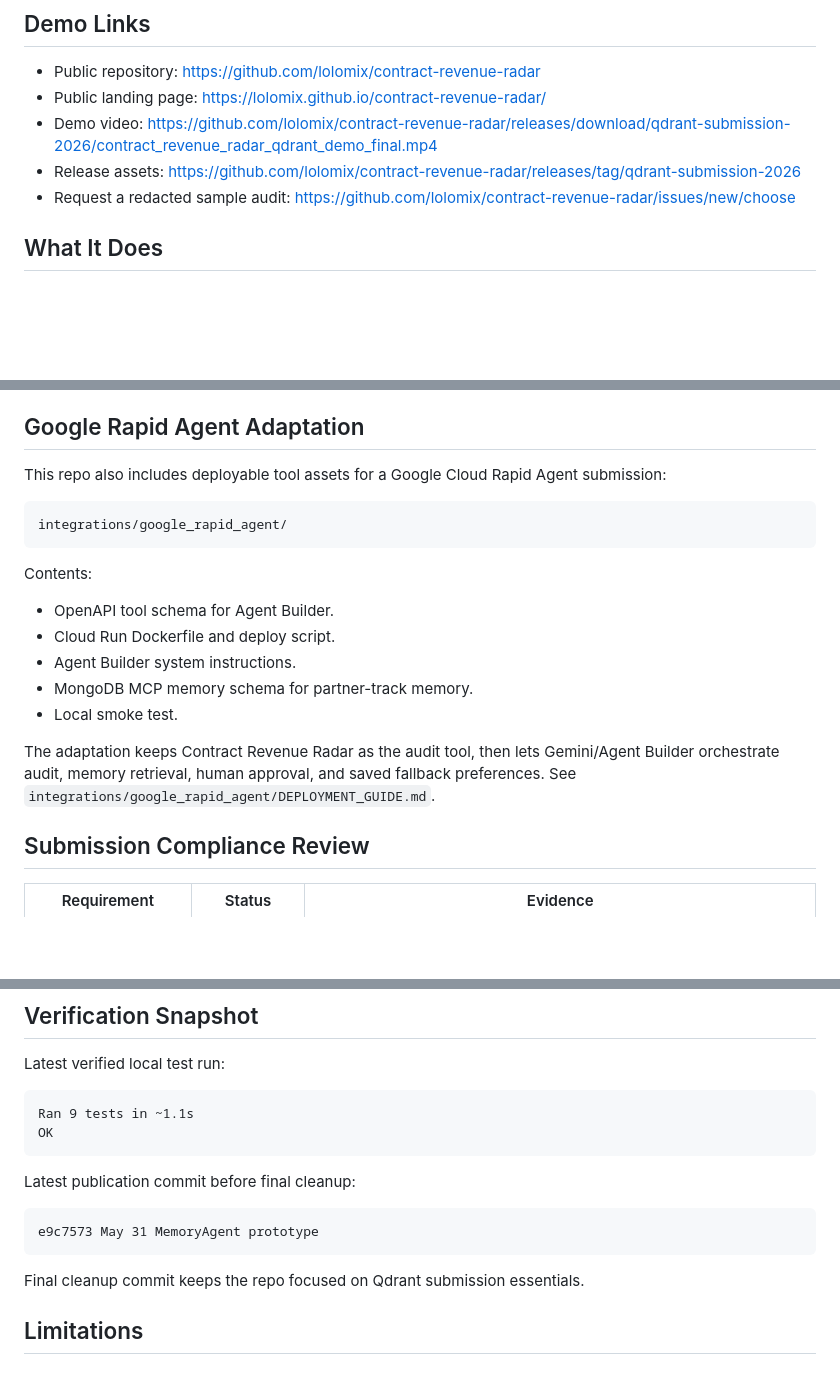
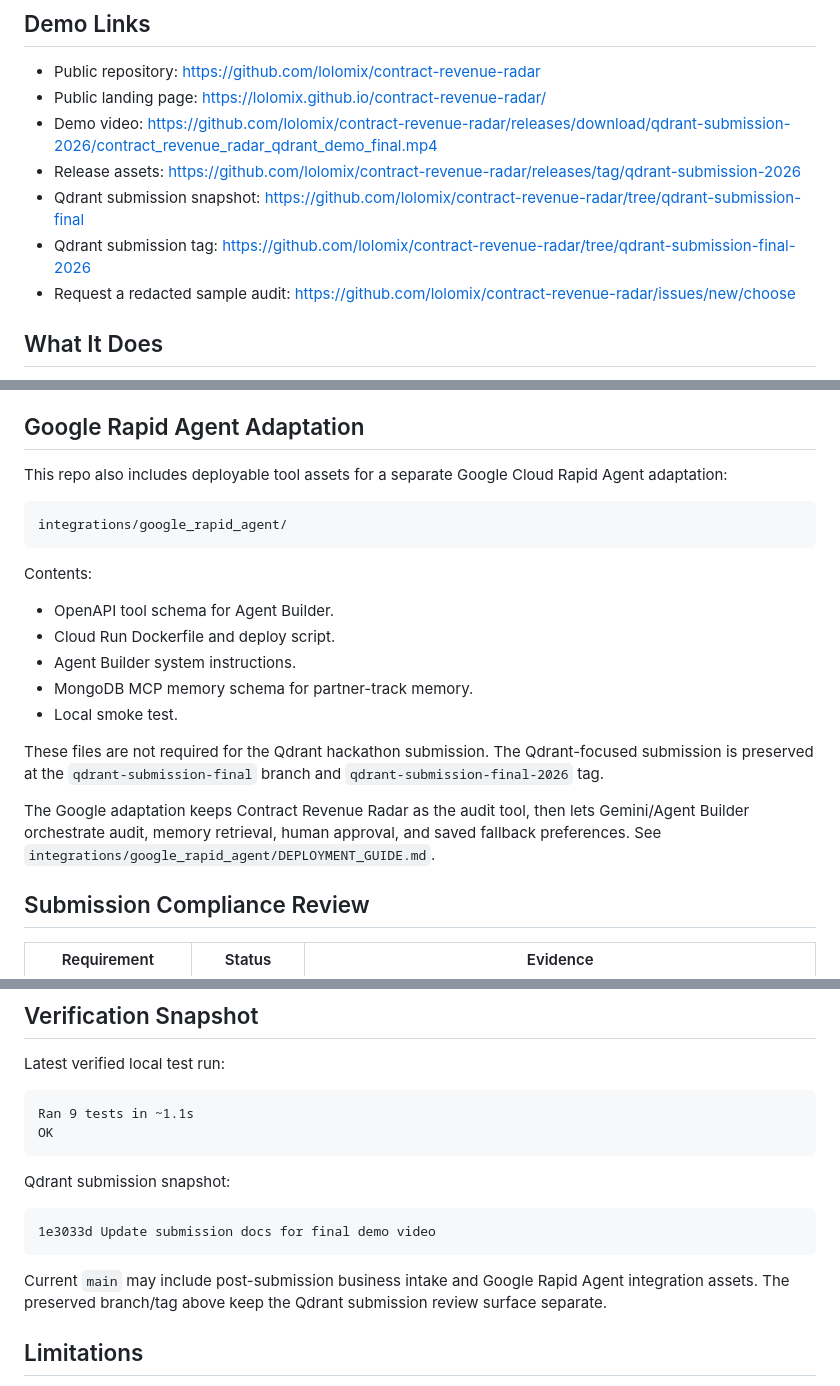
Before and after one commit to lolomix/contract-revenue-radar, a Markdown page: README.md, 3 parts joined by grey strips. Rendered like a GitHub page; blank space fills up the shorter version.

Commit message:
Clarify Qdrant and Google submission separation

````diff
--- a/README.md
+++ b/README.md
@@ -10,6 +10,8 @@ It is built for the Qdrant **"Think Outside the Bot" Virtual Hackathon**. It is
 - Public landing page: https://lolomix.github.io/contract-revenue-radar/
 - Demo video: https://github.com/lolomix/contract-revenue-radar/releases/download/qdrant-submission-2026/contract_revenue_radar_qdrant_demo_final.mp4
 - Release assets: https://github.com/lolomix/contract-revenue-radar/releases/tag/qdrant-submission-2026
+- Qdrant submission snapshot: https://github.com/lolomix/contract-revenue-radar/tree/qdrant-submission-final
+- Qdrant submission tag: https://github.com/lolomix/contract-revenue-radar/tree/qdrant-submission-final-2026
 - Request a redacted sample audit: https://github.com/lolomix/contract-revenue-radar/issues/new/choose
 
 ## What It Does
@@ -133,7 +135,7 @@ Do not post confidential contracts, personal data, credentials, or private clien
 
 ## Google Rapid Agent Adaptation
 
-This repo also includes deployable tool assets for a Google Cloud Rapid Agent submission:
+This repo also includes deployable tool assets for a separate Google Cloud Rapid Agent adaptation:
 
 ```text
 integrations/google_rapid_agent/
@@ -147,7 +149,9 @@ Contents:
 - MongoDB MCP memory schema for partner-track memory.
 - Local smoke test.
 
-The adaptation keeps Contract Revenue Radar as the audit tool, then lets Gemini/Agent Builder orchestrate audit, memory retrieval, human approval, and saved fallback preferences. See `integrations/google_rapid_agent/DEPLOYMENT_GUIDE.md`.
+These files are not required for the Qdrant hackathon submission. The Qdrant-focused submission is preserved at the `qdrant-submission-final` branch and `qdrant-submission-final-2026` tag.
+
+The Google adaptation keeps Contract Revenue Radar as the audit tool, then lets Gemini/Agent Builder orchestrate audit, memory retrieval, human approval, and saved fallback preferences. See `integrations/google_rapid_agent/DEPLOYMENT_GUIDE.md`.
 
 ## Submission Compliance Review
 
@@ -171,13 +175,13 @@ Ran 9 tests in ~1.1s
 OK
 ```
 
-Latest publication commit before final cleanup:
+Qdrant submission snapshot:
 
 ```text
-e9c7573 May 31 MemoryAgent prototype
+1e3033d Update submission docs for final demo video
 ```
 
-Final cleanup commit keeps the repo focused on Qdrant submission essentials.
+Current `main` may include post-submission business intake and Google Rapid Agent integration assets. The preserved branch/tag above keep the Qdrant submission review surface separate.
 
 ## Limitations
 
````
